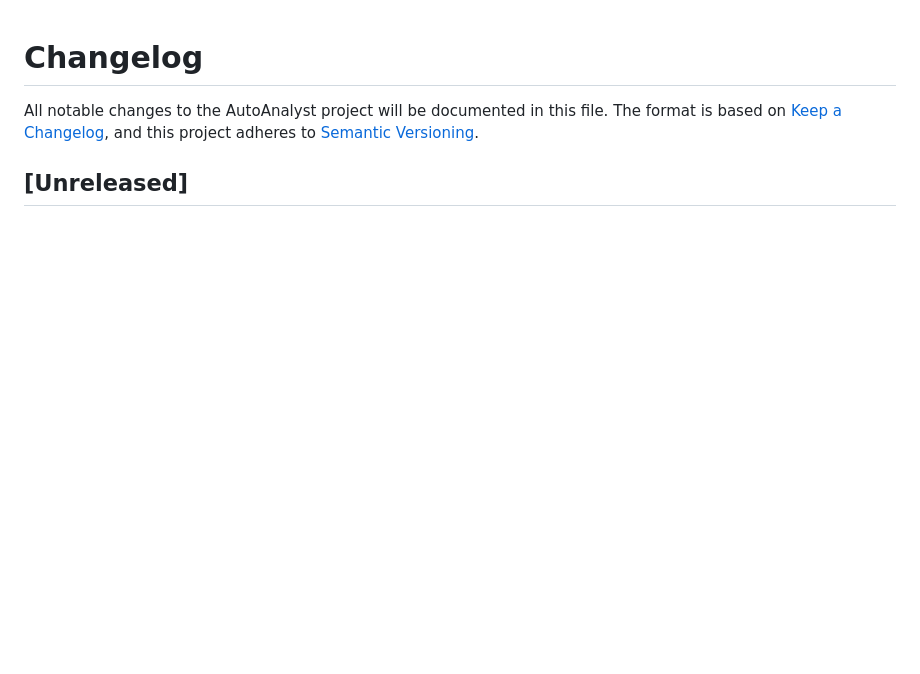
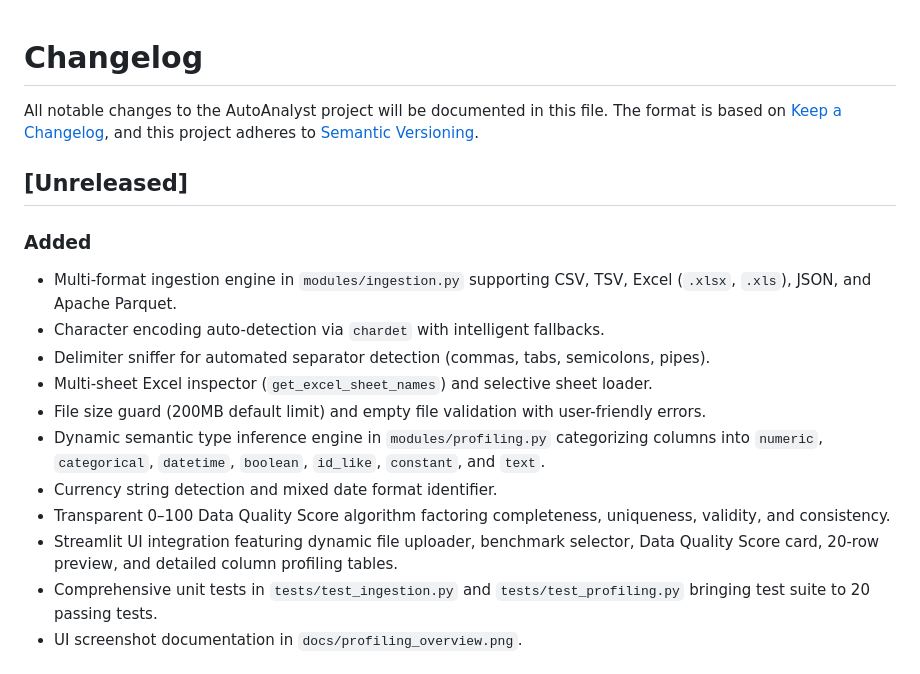
Before and after one commit to BhuvanJJ0055/Auto_analyst, a Markdown page: CHANGELOG.md, the part around the change printed below. Rendered like a GitHub page; blank space fills up the shorter version.

```diff
--- a/CHANGELOG.md
+++ b/CHANGELOG.md
@@ -5,4 +5,16 @@ The format is based on [Keep a Changelog](https://keepachangelog.com/en/1.0.0/),
 and this project adheres to [Semantic Versioning](https://semver.org/spec/v2.0.0.html).
 
 ## [Unreleased]
+### Added
+- Multi-format ingestion engine in `modules/ingestion.py` supporting CSV, TSV, Excel (`.xlsx`, `.xls`), JSON, and Apache Parquet.
+- Character encoding auto-detection via `chardet` with intelligent fallbacks.
+- Delimiter sniffer for automated separator detection (commas, tabs, semicolons, pipes).
+- Multi-sheet Excel inspector (`get_excel_sheet_names`) and selective sheet loader.
+- File size guard (200MB default limit) and empty file validation with user-friendly errors.
+- Dynamic semantic type inference engine in `modules/profiling.py` categorizing columns into `numeric`, `categorical`, `datetime`, `boolean`, `id_like`, `constant`, and `text`.
+- Currency string detection and mixed date format identifier.
+- Transparent 0–100 Data Quality Score algorithm factoring completeness, uniqueness, validity, and consistency.
+- Streamlit UI integration featuring dynamic file uploader, benchmark selector, Data Quality Score card, 20-row preview, and detailed column profiling tables.
+- Comprehensive unit tests in `tests/test_ingestion.py` and `tests/test_profiling.py` bringing test suite to 20 passing tests.
+- UI screenshot documentation in `docs/profiling_overview.png`.
 
```
Also changed, not shown: other parts of CHANGELOG.md (+0 -1 lines), PROGRESS.md (+52 -11 lines), docs/profiling_overview.png (added).
